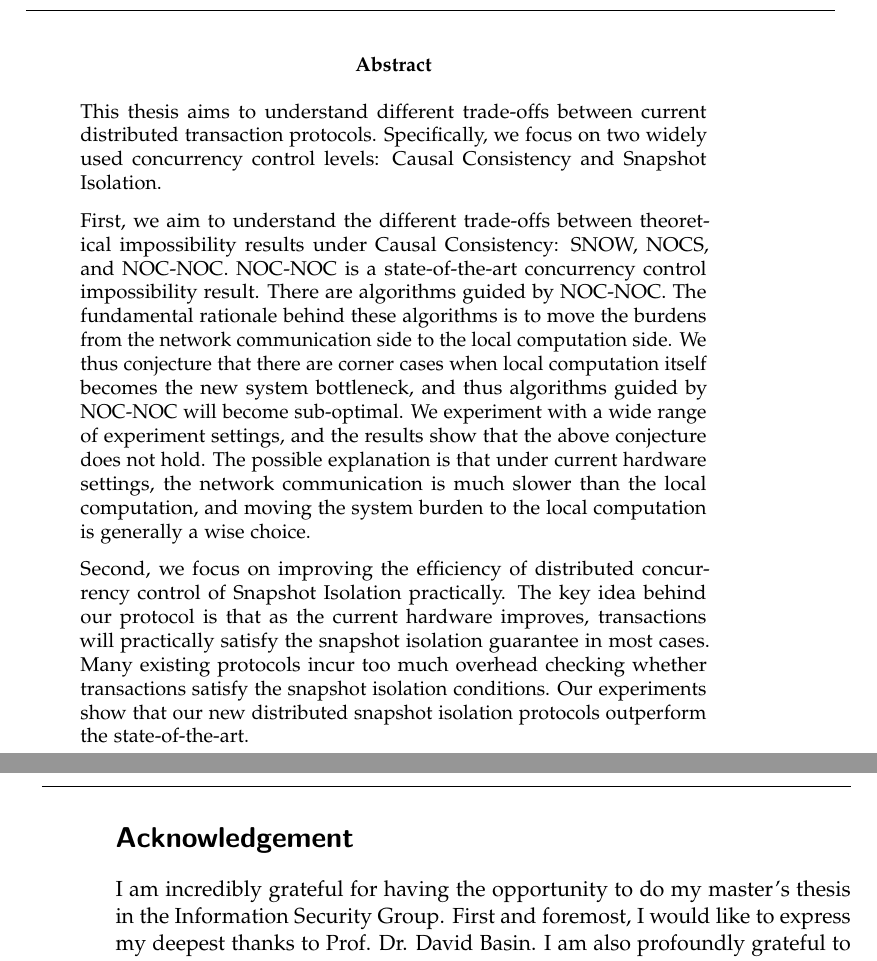
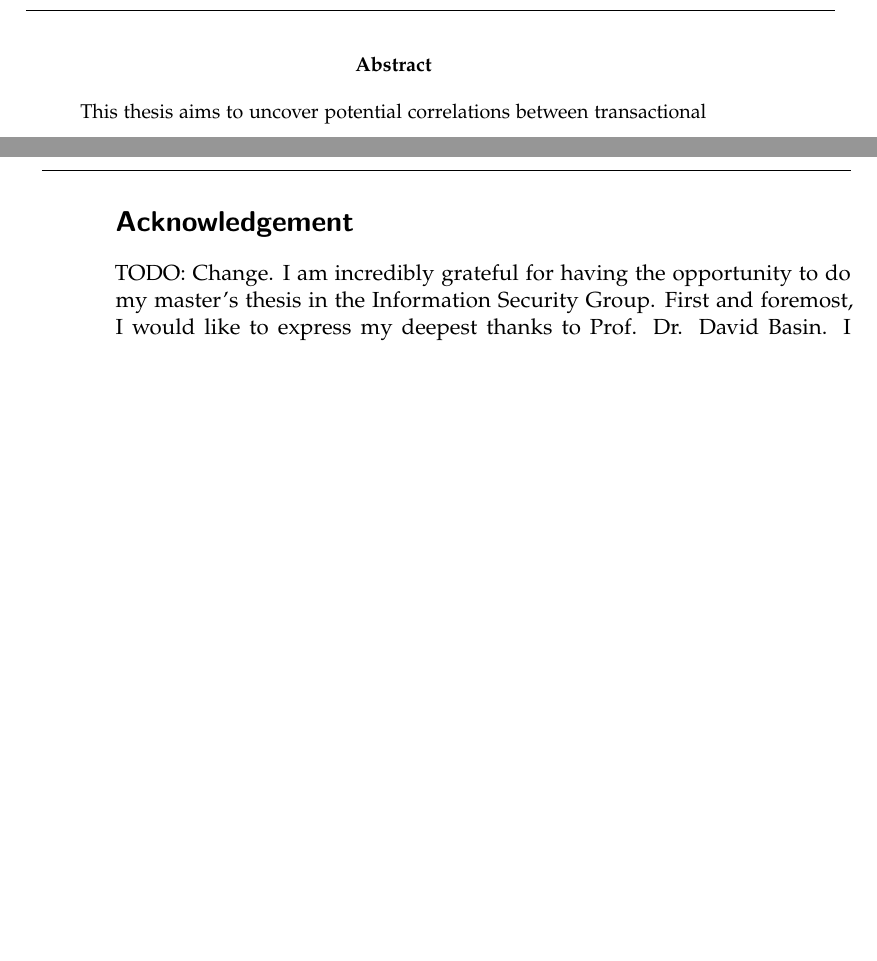
Before and after one commit to theodormoroianu/MasterThesisReport, a LaTeX thesis (thesis.tex, which reads abstract.tex): two parts of pages 3 and 4 of 57, joined at a grey line, cut so that both start at the same text, the shorter picture padded with empty space. Compiled offline with pdfLaTeX.

Commit message:
Add a few changes.

```diff
--- a/abstract.tex
+++ b/abstract.tex
@@ -1,16 +1,20 @@
 \begin{abstract}
-  This thesis aims to understand different trade-offs between current distributed transaction protocols. Specifically, we focus on two widely used concurrency control levels: Causal Consistency and Snapshot Isolation.
 
-  First, we aim to understand the different trade-offs between theoretical impossibility results under Causal Consistency: SNOW, NOCS, and NOC-NOC. NOC-NOC is a state-of-the-art concurrency control impossibility result. There are algorithms guided by NOC-NOC. The fundamental rationale behind these algorithms is to move the burdens from the network communication side to the local computation side. We thus conjecture that there are corner cases when local computation itself becomes the new system bottleneck, and thus algorithms guided by NOC-NOC will become sub-optimal. We experiment with a wide range of experiment settings, and the results show that the above conjecture does not hold. The possible explanation is that under current hardware settings, the network communication is much slower than the local computation, and moving the system burden to the local computation is generally a wise choice.
+This thesis aims to uncover potential correlations between transactional
+
+%   This thesis aims to understand different trade-offs between current distributed transaction protocols. Specifically, we focus on two widely used concurrency control levels: Causal Consistency and Snapshot Isolation.
+
+%   First, we aim to understand the different trade-offs between theoretical impossibility results under Causal Consistency: SNOW, NOCS, and NOC-NOC. NOC-NOC is a state-of-the-art concurrency control impossibility result. There are algorithms guided by NOC-NOC. The fundamental rationale behind these algorithms is to move the burdens from the network communication side to the local computation side. We thus conjecture that there are corner cases when local computation itself becomes the new system bottleneck, and thus algorithms guided by NOC-NOC will become sub-optimal. We experiment with a wide range of experiment settings, and the results show that the above conjecture does not hold. The possible explanation is that under current hardware settings, the network communication is much slower than the local computation, and moving the system burden to the local computation is generally a wise choice.
 
 
-Second, we focus on improving the efficiency of distributed concurrency control of Snapshot Isolation practically. The key idea behind our protocol is that as the current hardware improves, transactions will practically satisfy the snapshot isolation guarantee in most cases. Many existing protocols incur too much overhead checking whether transactions satisfy the snapshot isolation conditions. Our experiments show that our new distributed snapshot isolation protocols outperform the state-of-the-art.
+% Second, we focus on improving the efficiency of distributed concurrency control of Snapshot Isolation practically. The key idea behind our protocol is that as the current hardware improves, transactions will practically satisfy the snapshot isolation guarantee in most cases. Many existing protocols incur too much overhead checking whether transactions satisfy the snapshot isolation conditions. Our experiments show that our new distributed snapshot isolation protocols outperform the state-of-the-art.
 
 \end{abstract}
 
 \newpage
 
 \section*{Acknowledgement}
+TODO: Change.
 I am incredibly grateful for having the opportunity to do my master's thesis in the Information Security Group. First and foremost, I would like to express my deepest thanks to Prof. Dr. David Basin. I am also profoundly grateful to my advisor, Dr. Si Liu, for the time we spent discussing the project's progress. I thank him for so many valuable suggestions and advice he gave to me. My master's thesis was partly built on Luca Multazzu's previous master's thesis. I thank him for his detailed help. Although he already left ETH and started to work, he always found a way to accommodate my request.
 Without their help, this master's thesis would not be available, and I always owe them a big thank.
 
--- a/thesis.tex
+++ b/thesis.tex
@@ -92,7 +92,7 @@ backend=biber
 %% Document information
 %% ====================
 
-\title{Beyond NOC-NOC: Understanding Computation Overhead in Distributed Database Transactions}
+\title{Exploring the Correlation between Transactional Bugs and Isolation Levels}
 \author{Theodor Moroianu}
 \thesistype{Master Thesis}
 \advisors{Advisors: Prof.\ Dr.\ David Basin, Dr.\ Si Liu}
```
Also changed, not shown: background.tex (+8 -0 lines).
